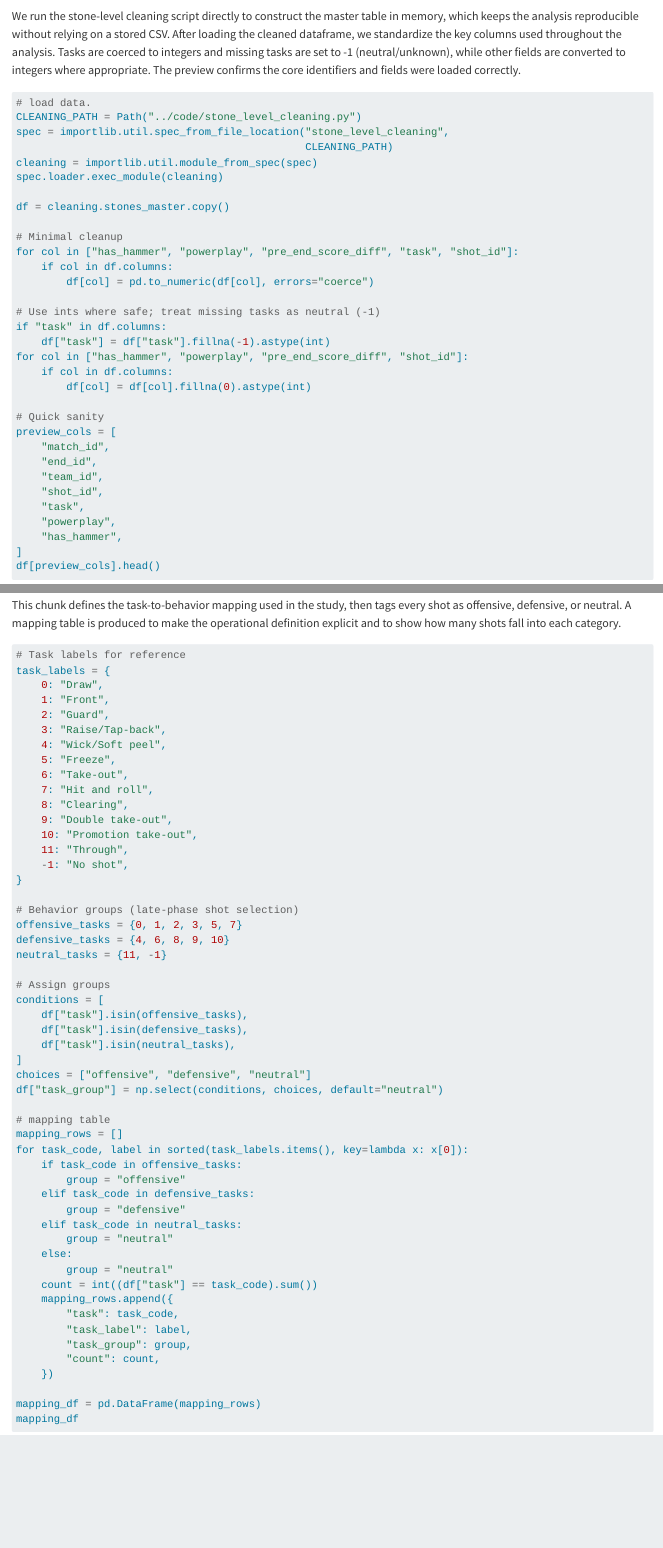
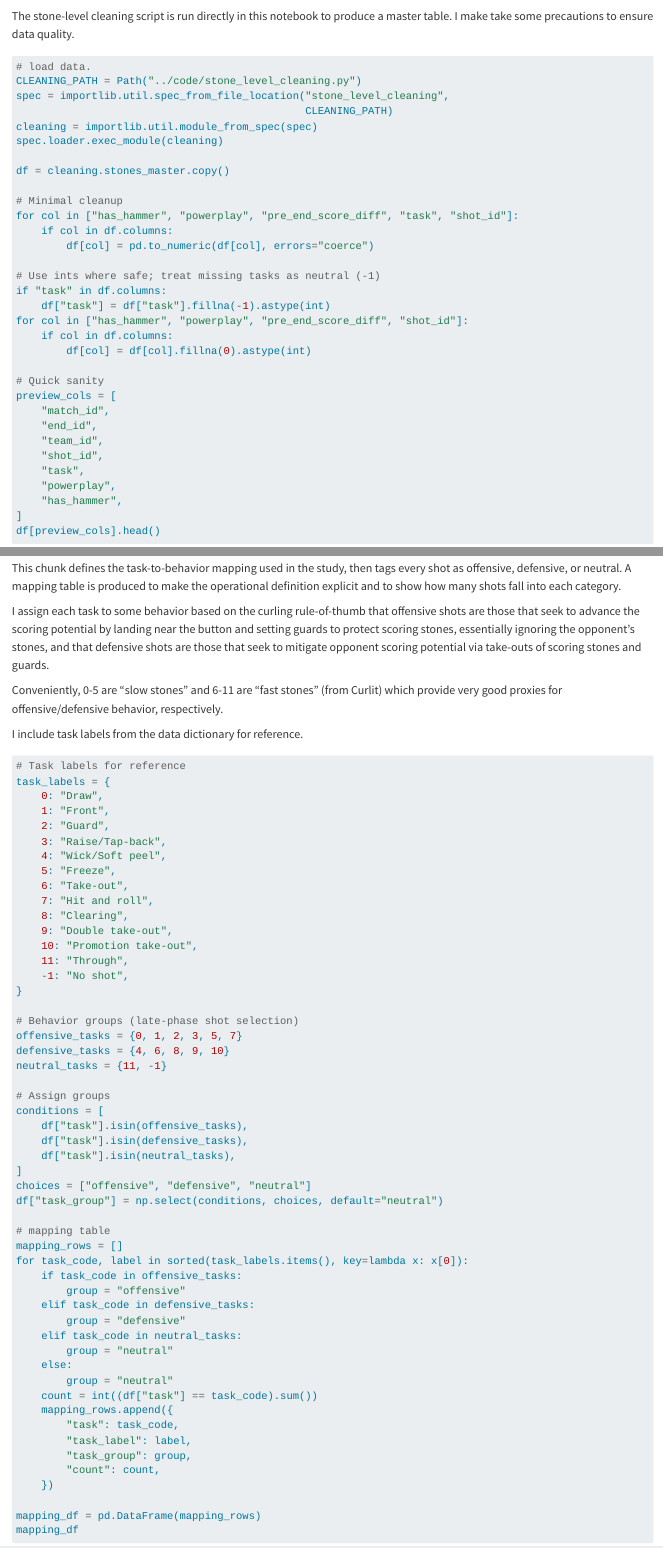
Before and after one commit to mjzhang21/mixed-doubles-curling-risk-reward, a Quarto document (notebooks/behavior_regression.qmd): the page in a window 1100 px wide, from 930 px down, and a second part further down, joined at a grey line. Rendered offline with R 4.5, knitr and Pandoc in place of Quarto, with nearby package versions; some code elsewhere in the file could not run offline.

Commit message:
better explain behavior mapping

````diff
--- a/notebooks/behavior_regression.qmd
+++ b/notebooks/behavior_regression.qmd
@@ -42,13 +42,8 @@ import statsmodels.formula.api as smf
 from scipy import stats
 ```
 
-We run the stone-level cleaning script directly to construct the master table
-in memory, which keeps the analysis reproducible without relying on a stored
-CSV. After loading the cleaned dataframe, we standardize the key columns used
-throughout the analysis. Tasks are coerced to integers and missing tasks are
-set to -1 (neutral/unknown), while other fields are converted to integers
-where appropriate. The preview confirms the core identifiers and fields were
-loaded correctly.
+The stone-level cleaning script is run directly in this notebook to produce
+a master table. I make take some precautions to ensure data quality.
 
 ```{python}
 # load data.
@@ -91,6 +86,19 @@ This chunk defines the task-to-behavior mapping used in the study, then tags
 every shot as offensive, defensive, or neutral. A mapping table is produced to
 make the operational definition explicit and to show how many shots fall into
 each category.
+
+I assign each task to some behavior based on the curling rule-of-thumb
+that offensive shots are those that seek to advance the scoring potential
+by landing near the button and setting guards to protect scoring stones,
+essentially ignoring the opponent's stones, and that defensive shots
+are those that seek to mitigate opponent scoring potential via take-outs
+of scoring stones and guards.
+
+Conveniently, 0-5 are "slow stones" and 6-11 are "fast stones" (from Curlit)
+which provide very good proxies for offensive/defensive behavior, respectively.
+
+I include task labels from the data dictionary for reference.
+
 
 ```{python}
 # Task labels for reference
````
